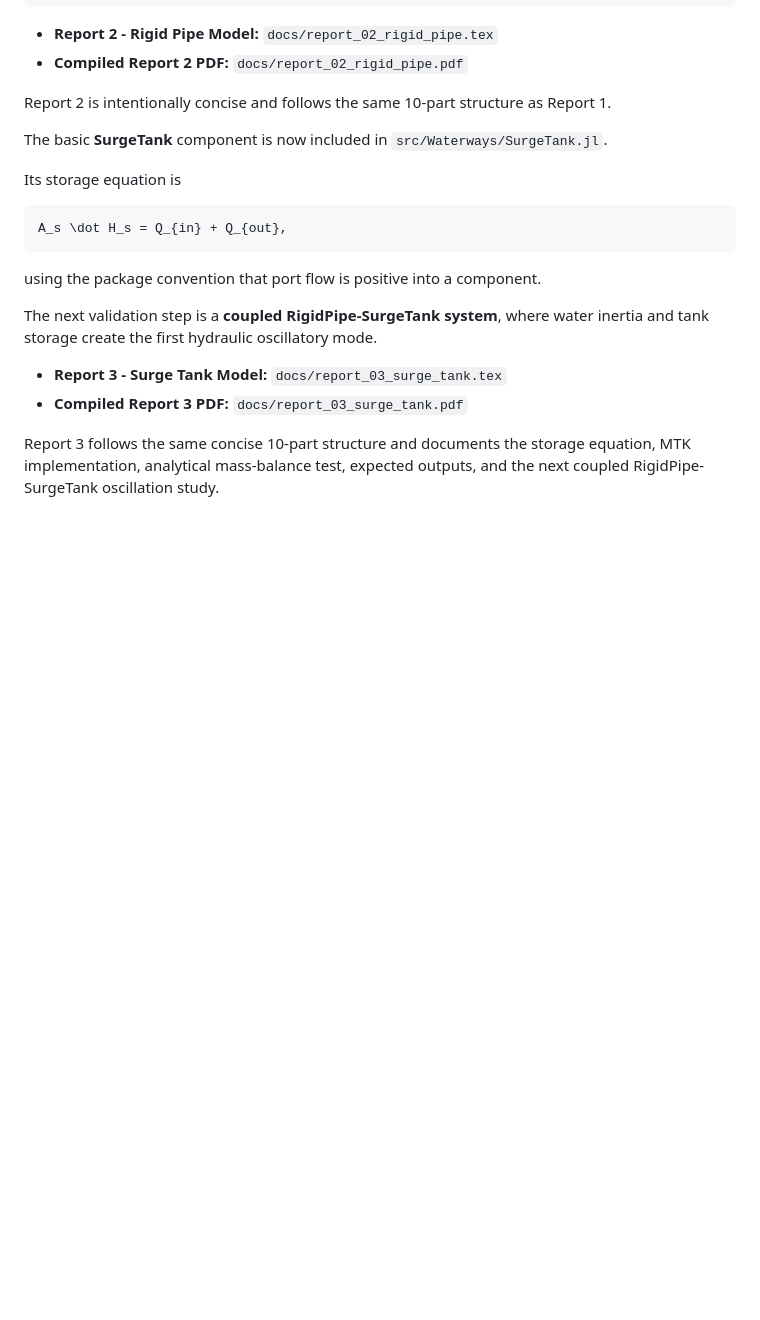
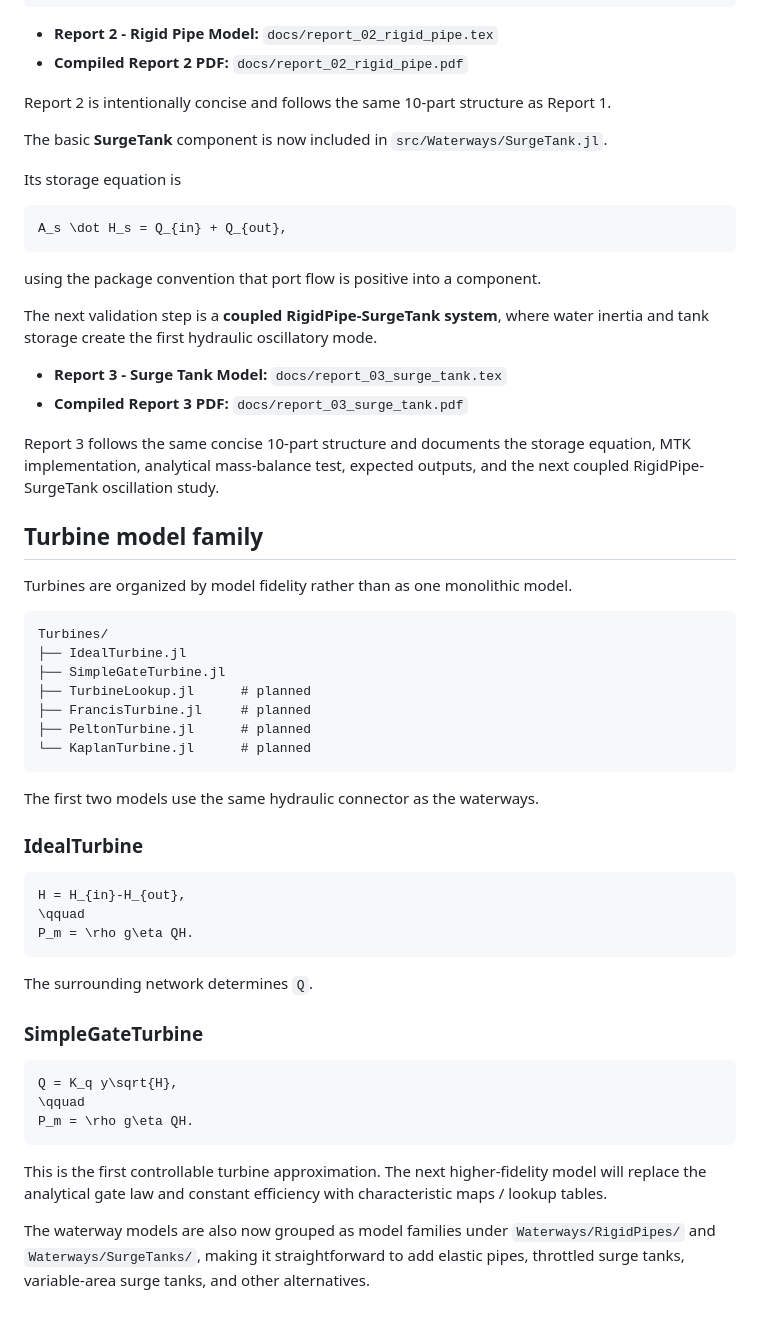
Before and after one commit to pandeysudan1/OpenHPLjl, a Markdown page: README.md, the part around the change. Rendered like a GitHub page; blank space fills up the shorter version.

Commit message:
Document turbine and waterway model families

````diff
--- a/README.md
+++ b/README.md
@@ -340,3 +340,42 @@ The next validation step is a **coupled RigidPipe-SurgeTank system**, where wate
 - **Compiled Report 3 PDF:** `docs/report_03_surge_tank.pdf`
 
 Report 3 follows the same concise 10-part structure and documents the storage equation, MTK implementation, analytical mass-balance test, expected outputs, and the next coupled RigidPipe-SurgeTank oscillation study.
+
+
+## Turbine model family
+
+Turbines are organized by model fidelity rather than as one monolithic model.
+
+```text
+Turbines/
+├── IdealTurbine.jl
+├── SimpleGateTurbine.jl
+├── TurbineLookup.jl      # planned
+├── FrancisTurbine.jl     # planned
+├── PeltonTurbine.jl      # planned
+└── KaplanTurbine.jl      # planned
+```
+
+The first two models use the same hydraulic connector as the waterways.
+
+### IdealTurbine
+
+```math
+H = H_{in}-H_{out},
+\qquad
+P_m = \rho g\eta QH.
+```
+
+The surrounding network determines `Q`.
+
+### SimpleGateTurbine
+
+```math
+Q = K_q y\sqrt{H},
+\qquad
+P_m = \rho g\eta QH.
+```
+
+This is the first controllable turbine approximation. The next higher-fidelity model will replace the analytical gate law and constant efficiency with characteristic maps / lookup tables.
+
+The waterway models are also now grouped as model families under `Waterways/RigidPipes/` and `Waterways/SurgeTanks/`, making it straightforward to add elastic pipes, throttled surge tanks, variable-area surge tanks, and other alternatives.
````
